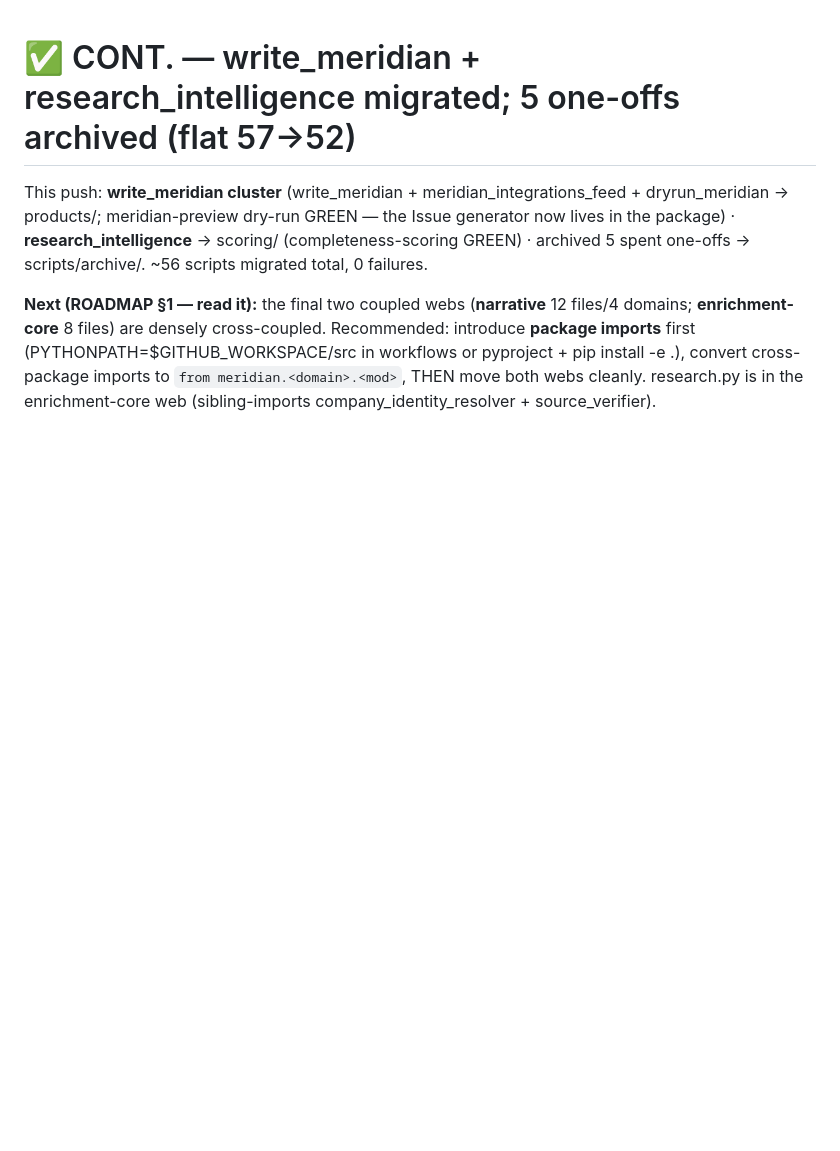
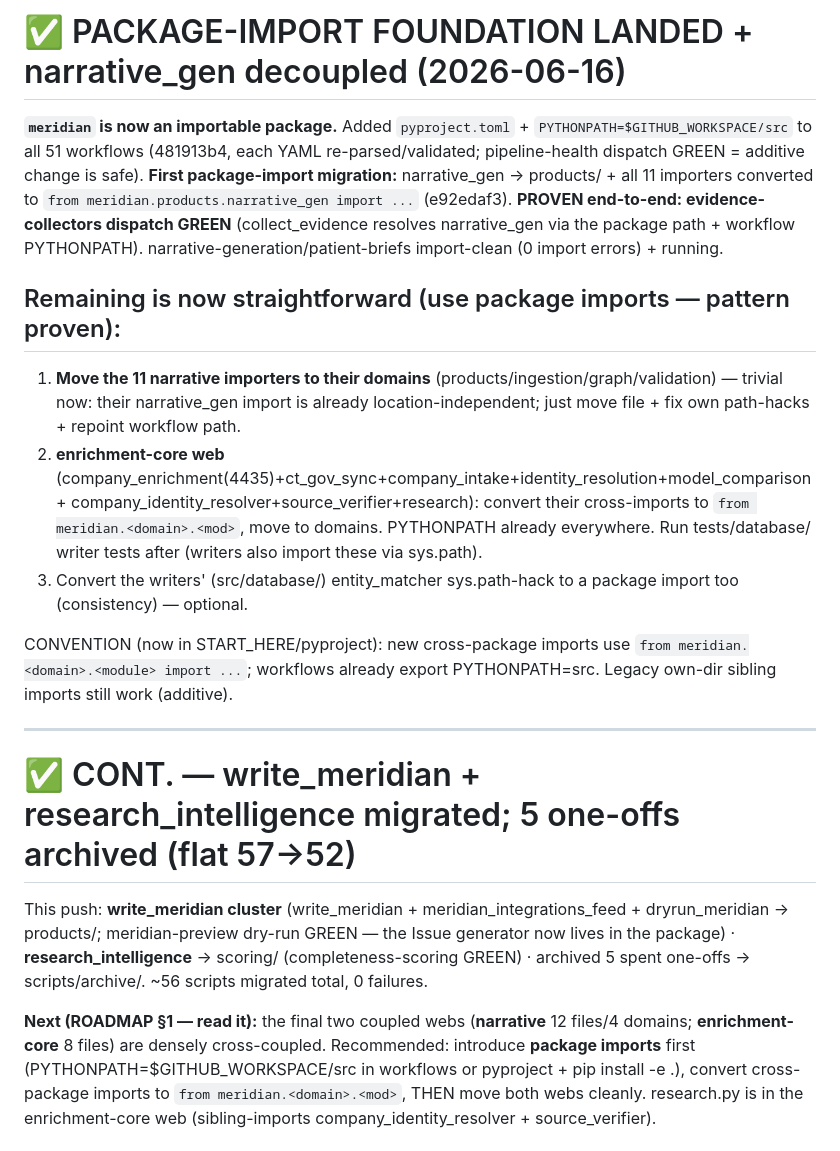
Before and after one commit to kyleklaassen-dev/bd-dashboard, a Markdown page: NEXT_SESSION.md, the part around the change. Drawn GitHub-style; blank space fills up the shorter version.

Commit message:
NEXT_SESSION: package-import foundation landed + narrative_gen decoupled (evidence-collectors GREEN)

```diff
--- a/NEXT_SESSION.md
+++ b/NEXT_SESSION.md
@@ -1,3 +1,25 @@
+# ✅ PACKAGE-IMPORT FOUNDATION LANDED + narrative_gen decoupled (2026-06-16)
+
+**`meridian` is now an importable package.** Added `pyproject.toml` + `PYTHONPATH=$GITHUB_WORKSPACE/src` to all 51
+workflows (481913b4, each YAML re-parsed/validated; pipeline-health dispatch GREEN = additive change is safe).
+**First package-import migration:** narrative_gen → products/ + all 11 importers converted to
+`from meridian.products.narrative_gen import ...` (e92edaf3). **PROVEN end-to-end: evidence-collectors dispatch GREEN**
+(collect_evidence resolves narrative_gen via the package path + workflow PYTHONPATH). narrative-generation/patient-briefs
+import-clean (0 import errors) + running.
+
+## Remaining is now straightforward (use package imports — pattern proven):
+1. **Move the 11 narrative importers to their domains** (products/ingestion/graph/validation) — trivial now: their
+   narrative_gen import is already location-independent; just move file + fix own path-hacks + repoint workflow path.
+2. **enrichment-core web** (company_enrichment(4435)+ct_gov_sync+company_intake+identity_resolution+model_comparison+
+   company_identity_resolver+source_verifier+research): convert their cross-imports to `from meridian.<domain>.<mod>`,
+   move to domains. PYTHONPATH already everywhere. Run tests/database/ writer tests after (writers also import these via sys.path).
+3. Convert the writers' (src/database/) entity_matcher sys.path-hack to a package import too (consistency) — optional.
+
+CONVENTION (now in START_HERE/pyproject): new cross-package imports use `from meridian.<domain>.<module> import ...`;
+workflows already export PYTHONPATH=src. Legacy own-dir sibling imports still work (additive).
+
+---
+
 # ✅ CONT. — write_meridian + research_intelligence migrated; 5 one-offs archived (flat 57→52)
 
 This push: **write_meridian cluster** (write_meridian + meridian_integrations_feed + dryrun_meridian → products/; meridian-preview dry-run GREEN — the Issue generator now lives in the package) · **research_intelligence** → scoring/ (completeness-scoring GREEN) · archived 5 spent one-offs → scripts/archive/. ~56 scripts migrated total, 0 failures.
```
